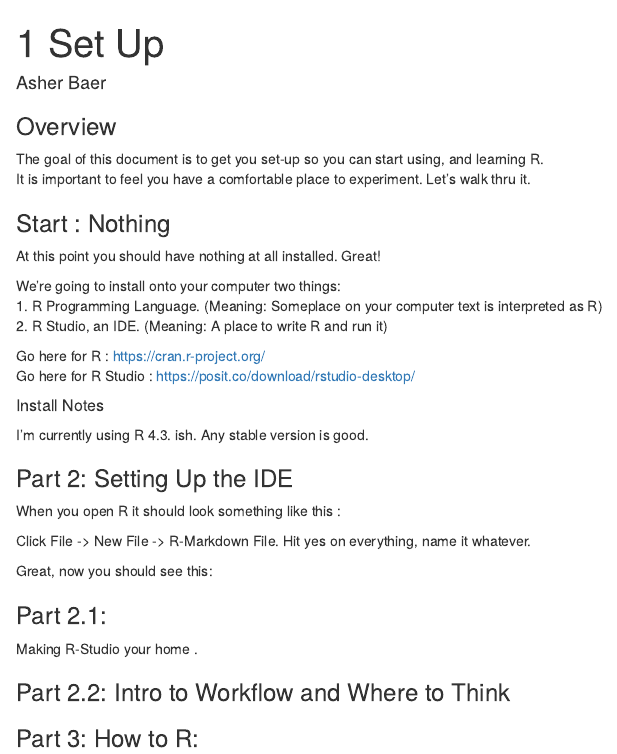
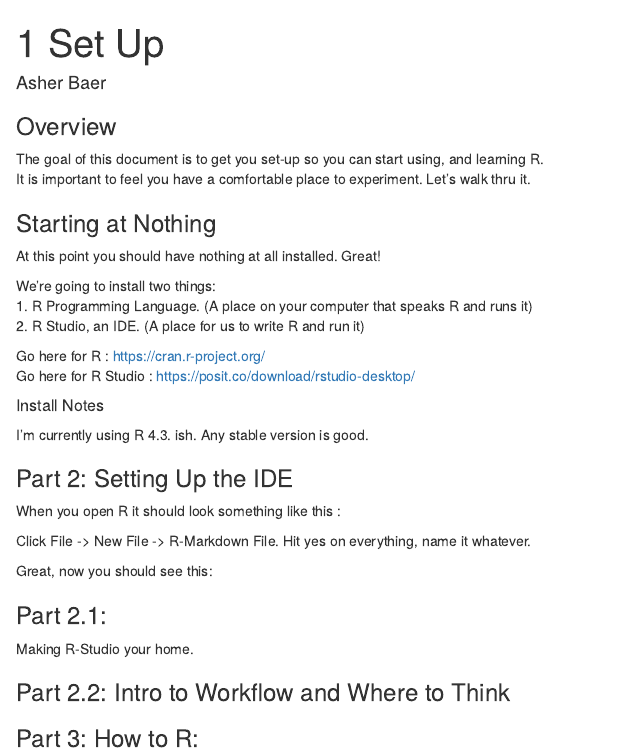
Before and after one commit to AsherBaer/R_CrashCourse, an R Markdown document (Guides/1_Guide/1_Set_Up.Rmd): the page in a window 1100 px wide, from its top. Rendered offline with R 4.5, knitr and Pandoc, with nearby package versions.

Commit message:
Updated README

```diff
--- a/Guides/1_Guide/1_Set_Up.Rmd
+++ b/Guides/1_Guide/1_Set_Up.Rmd
@@ -9,13 +9,13 @@ output: html_document
 The goal of this document is to get you set-up so you can start using, and learning R.\
 It is important to feel you have a comfortable place to experiment. Let's walk thru it.
 
-### Start : Nothing
+### Starting at Nothing
 
 At this point you should have nothing at all installed. Great!
 
-We're going to install onto your computer two things:
-1. R Programming Language. (Meaning: Someplace on your computer text is interpreted as R)
-2. R Studio, an IDE. (Meaning: A place to write R and run it)
+We're going to install two things:
+1. R Programming Language. (A place on your computer that speaks R and runs it)
+2. R Studio, an IDE. (A place for us to write R and run it)
 
 Go here for R : https://cran.r-project.org/
 Go here for R Studio :   https://posit.co/download/rstudio-desktop/
```
Also changed, not shown: Guides/A_Appendix_And_Details/A_Appendix.Rmd (line endings or trailing spaces), README.txt, Guides/1_Guide/1_Set_Up.Rmd (4 more changed lines).
